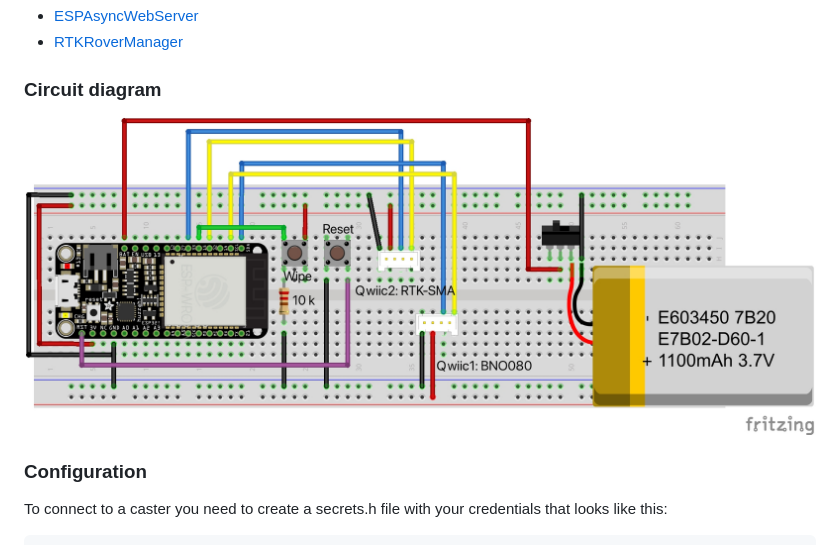
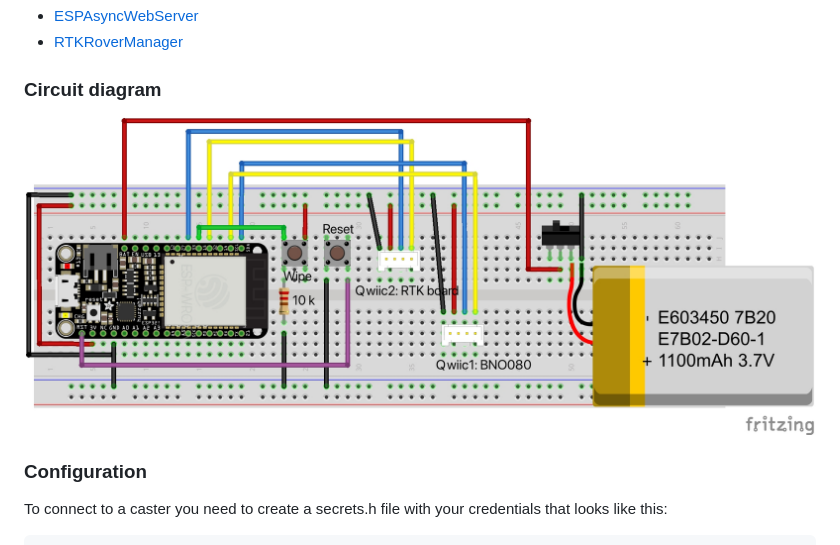
Before and after one commit to jangleboom/RTKRover, a Markdown page: README.md, the part around the change. Rendered like a GitHub page; pictures changed too: fritzing/RTKRover-bb.jpg (deleted), fritzing/RTKRover_bb.jpg (added).

Commit message:
fritzing updated

```diff
--- a/README.md
+++ b/README.md
@@ -22,7 +22,7 @@ Infrastructure:
 * [RTKRoverManager](https://github.com/jangleboom/RTKRoverManager)
 
 ### Circuit diagram
-![plot](./fritzing/RTKRover-bb.jpg)
+![plot](./fritzing/RTKRover_bb.jpg)
 
 ### Configuration
 To connect to a caster you need to create a secrets.h file with your credentials that looks like this:
```
Also changed, not shown: 1 other file.
